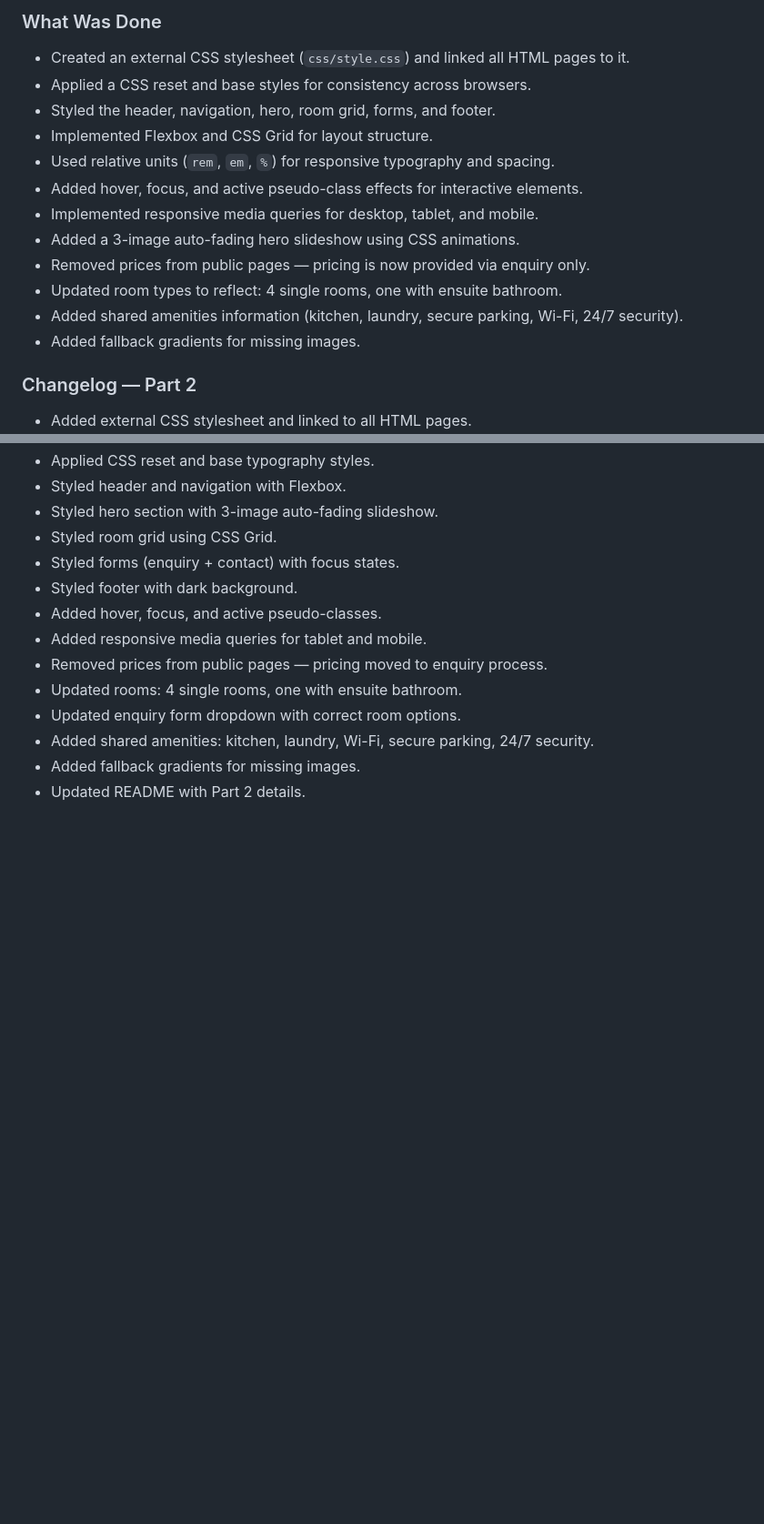
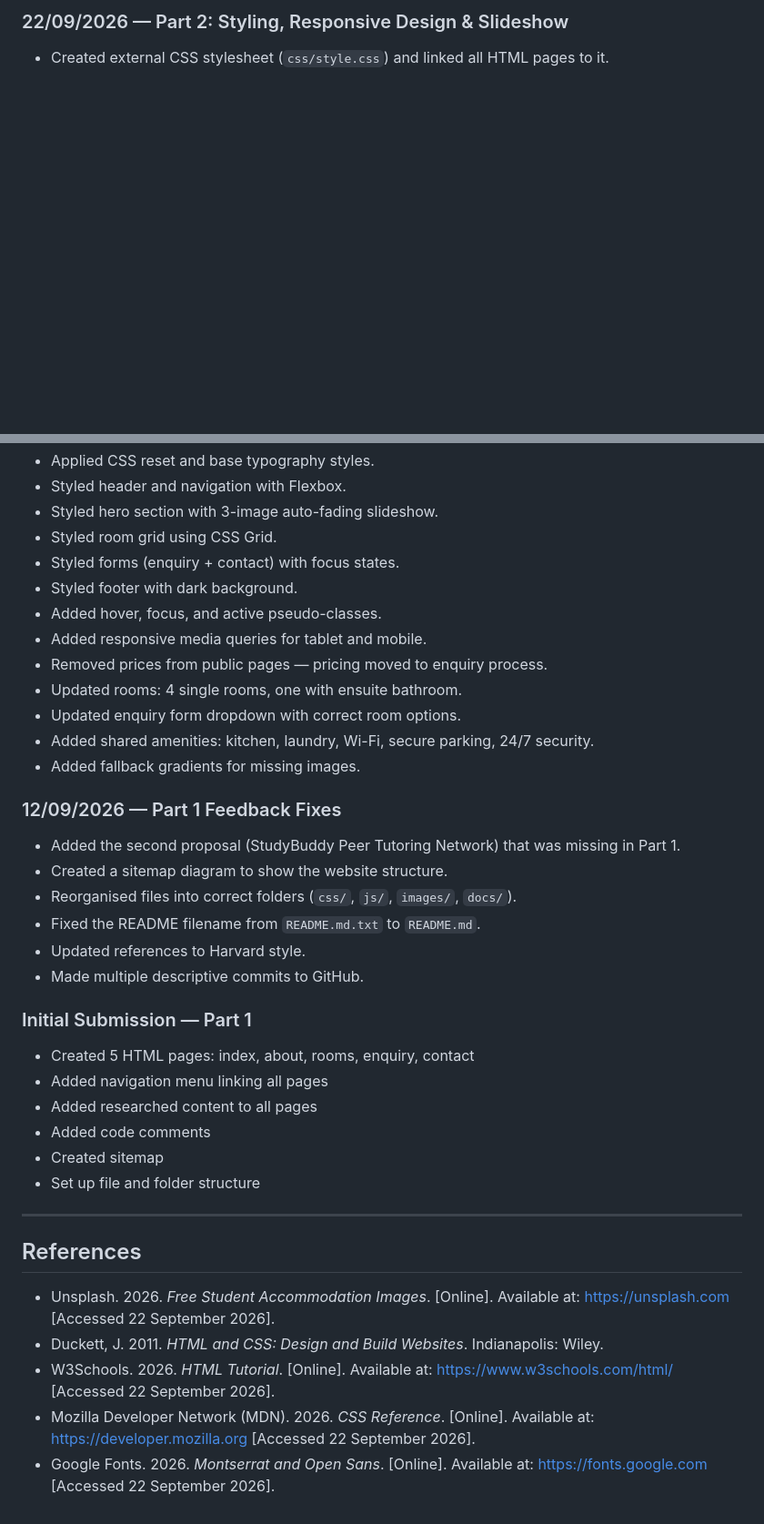
Before and after one commit to ST10523153/Luyawethu-website, a Markdown page: README.md, 2 parts joined by grey strips. Shown at 91% size. GitHub-like rendering; blank space fills up the shorter version.

```diff
--- a/README.md
+++ b/README.md
@@ -81,19 +111,5 @@ Luyawethu Student Residences is a small student accommodation business located n
-### What Was Done
-- Created an external CSS stylesheet (`css/style.css`) and linked all HTML pages to it.
-- Applied a CSS reset and base styles for consistency across browsers.
-- Styled the header, navigation, hero, room grid, forms, and footer.
-- Implemented Flexbox and CSS Grid for layout structure.
-- Used relative units (`rem`, `em`, `%`) for responsive typography and spacing.
-- Added hover, focus, and active pseudo-class effects for interactive elements.
-- Implemented responsive media queries for desktop, tablet, and mobile.
-- Added a 3-image auto-fading hero slideshow using CSS animations.
-- Removed prices from public pages — pricing is now provided via enquiry only.
-- Updated room types to reflect: 4 single rooms, one with ensuite bathroom.
-- Added shared amenities information (kitchen, laundry, secure parking, Wi-Fi, 24/7 security).
-- Added fallback gradients for missing images.
-
-### Changelog — Part 2
-- Added external CSS stylesheet and linked to all HTML pages.
+### 22/09/2026 — Part 2: Styling, Responsive Design & Slideshow
+- Created external CSS stylesheet (`css/style.css`) and linked all HTML pages to it.
 - Applied CSS reset and base typography styles.
 - Styled header and navigation with Flexbox.
 - Styled hero section with 3-image auto-fading slideshow.
@@ -107,4 +123,28 @@ Luyawethu Student Residences is a small student accommodation business located n
 - Updated enquiry form dropdown with correct room options.
 - Added shared amenities: kitchen, laundry, Wi-Fi, secure parking, 24/7 security.
 - Added fallback gradients for missing images.
-- Updated README with Part 2 details.
+
+### 12/09/2026 — Part 1 Feedback Fixes
+- Added the second proposal (StudyBuddy Peer Tutoring Network) that was missing in Part 1.
+- Created a sitemap diagram to show the website structure.
+- Reorganised files into correct folders (`css/`, `js/`, `images/`, `docs/`).
+- Fixed the README filename from `README.md.txt` to `README.md`.
+- Updated references to Harvard style.
+- Made multiple descriptive commits to GitHub.
+
+### Initial Submission — Part 1
+- Created 5 HTML pages: index, about, rooms, enquiry, contact
+- Added navigation menu linking all pages
+- Added researched content to all pages
+- Added code comments
+- Created sitemap
+- Set up file and folder structure
+
+---
+
+## References
+- Unsplash. 2026. *Free Student Accommodation Images*. [Online]. Available at: https://unsplash.com [Accessed 22 September 2026].
+- Duckett, J. 2011. *HTML and CSS: Design and Build Websites*. Indianapolis: Wiley.
+- W3Schools. 2026. *HTML Tutorial*. [Online]. Available at: https://www.w3schools.com/html/ [Accessed 22 September 2026].
+- Mozilla Developer Network (MDN). 2026. *CSS Reference*. [Online]. Available at: https://developer.mozilla.org [Accessed 22 September 2026].
+- Google Fonts. 2026. *Montserrat and Open Sans*. [Online]. Available at: https://fonts.google.com [Accessed 22 September 2026].
```
Also changed, not shown: other parts of README.md (+60 -30 lines).
